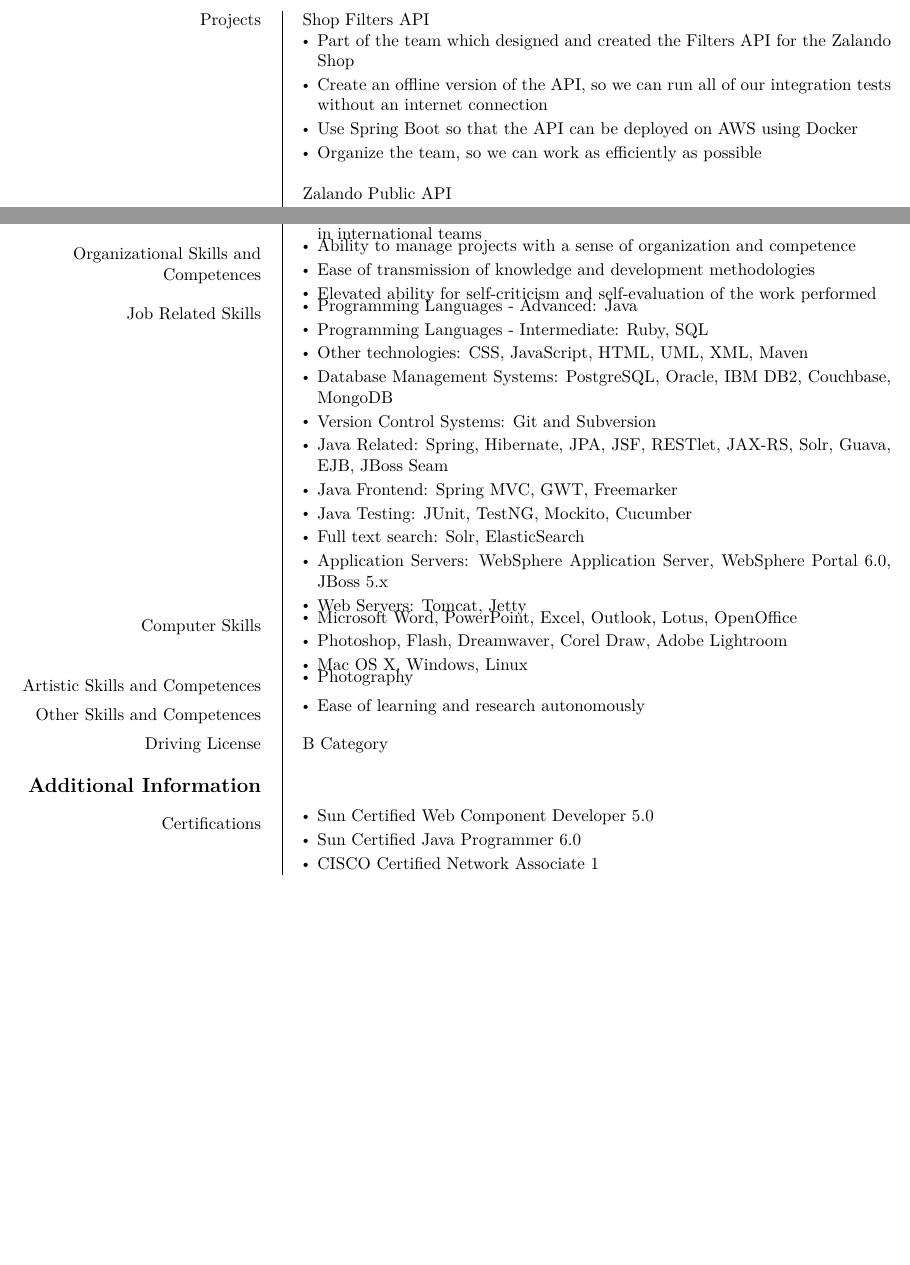
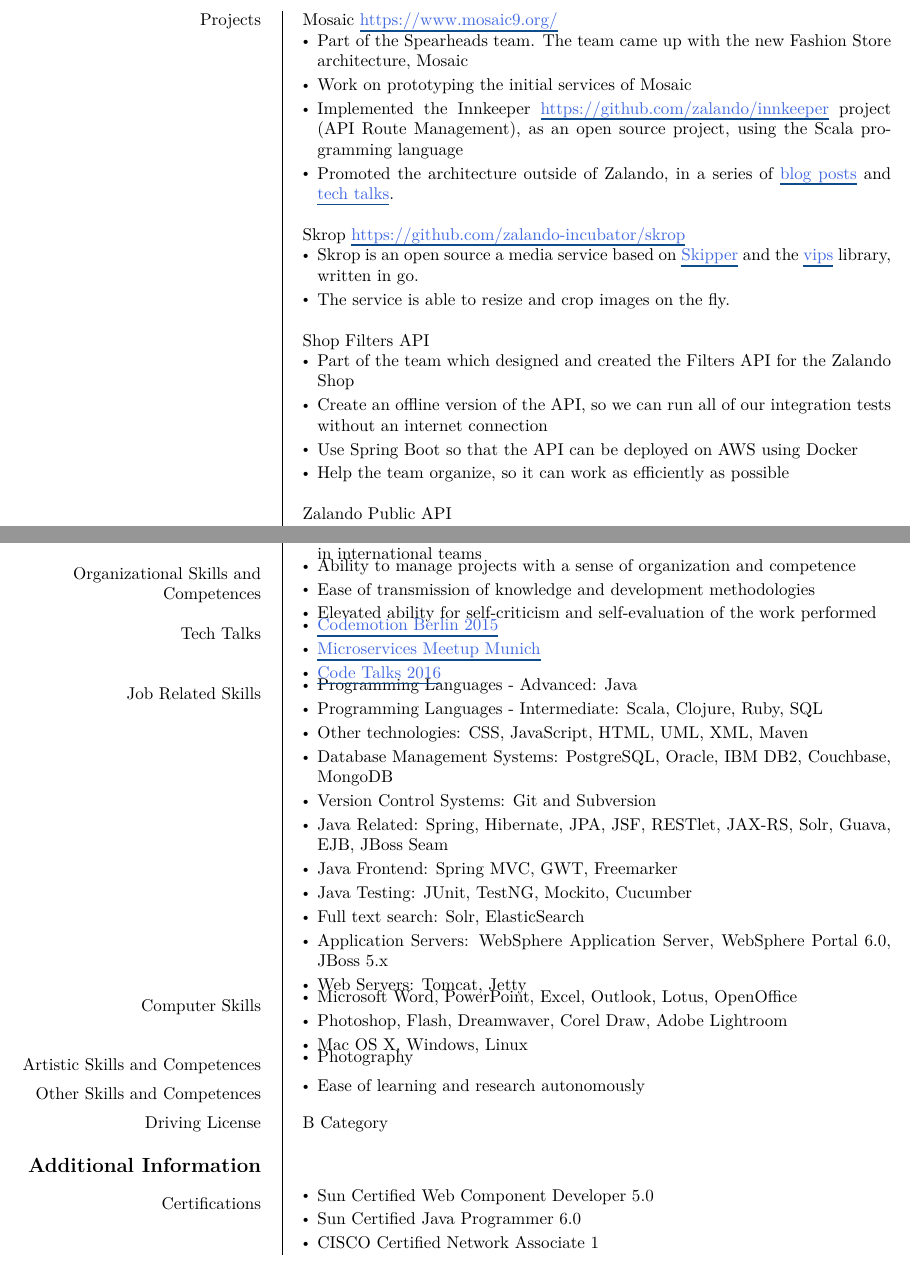
Before and after one commit to danpersa/cv, a LaTeX CV (cv-europass-en.tex): two parts of pages 2 and 6 of 6, joined at a grey line, cut at the place of the change, the shorter picture padded with empty space. Compiled offline with XeLaTeX; a missing font is replaced by an installed copy or a similar font.

Commit message:
Update the CV

```diff
--- a/cv-europass-en.tex
+++ b/cv-europass-en.tex
@@ -214,12 +217,27 @@
             \item Help the others with their daily git problems
           \end{itemize}
         }
-        \ccvitem{Projects}{Shop Filters API
+        \ccvitem{Projects}{
+          Mosaic \weblink{https://www.mosaic9.org/}
+          \begin{itemize}
+            \item Part of the Spearheads team. The team came up with the new Fashion Store architecture, Mosaic
+            \item Work on prototyping the initial services of Mosaic
+            \item Implemented the Innkeeper \weblink{https://github.com/zalando/innkeeper} project (API Route Management), as an open source project, using the Scala programming language
+            \item Promoted the architecture outside of Zalando, in a series of \href{https://tech.zalando.com/blog/?tags=mosaic}{blog posts} and \href{https://www.youtube.com/watch?v=g-s46Ewh-zo}{tech talks}.
+          \end{itemize}
+
+          \bigskip Skrop \weblink{https://github.com/zalando-incubator/skrop}
+          \begin{itemize}
+            \item Skrop is an open source a media service based on \href{https://github.com/zalando/skipper}{Skipper} and the \href{https://github.com/jcupitt/libvips}{vips} library, written in go.
+            \item The service is able to resize and crop images on the fly.
+          \end{itemize}
+
+          \bigskip Shop Filters API
           \begin{itemize}
             \item Part of the team which designed and created the Filters API for the Zalando Shop
             \item Create an offline version of the API, so we can run all of our integration tests without an internet connection
             \item Use Spring Boot so that the API can be deployed on AWS using Docker
-            \item Organize the team, so we can work as efficiently as possible
+            \item Help the team organize, so it can work as efficiently as possible
           \end{itemize}
 
           \bigskip Zalando Public API
@@ -533,11 +551,20 @@
             \end{itemize}
         }
 
+        \ccvitem{Tech Talks}{
+            \vspace{-12pt}
+            \begin{itemize}
+                \item \href{http://berlin2015.codemotionworld.com/speaker/1650/}{Codemotion Berlin 2015}
+                \item \href{https://www.youtube.com/watch?v=g-s46Ewh-zo}{Microservices Meetup Munich}
+                \item \href{https://www.youtube.com/watch?v=-TlzifWo5Ss}{Code Talks 2016}
+            \end{itemize}
+        }
+
         \ccvitem{Job Related Skills}{
             \vspace{-12pt}
             \begin{itemize}
               \item Programming Languages - Advanced: Java
-              \item Programming Languages - Intermediate: Ruby, SQL
+              \item Programming Languages - Intermediate: Scala, Clojure, Ruby, SQL
               \item Other technologies: CSS, JavaScript, HTML, UML, XML, Maven
               \item Database Management Systems: PostgreSQL, Oracle, IBM DB2, Couchbase, MongoDB
               \item Version Control Systems: Git and Subversion
```
Also changed, not shown: cv-europass-en.pdf, cv-europass-en.tex (11 more changed lines).
